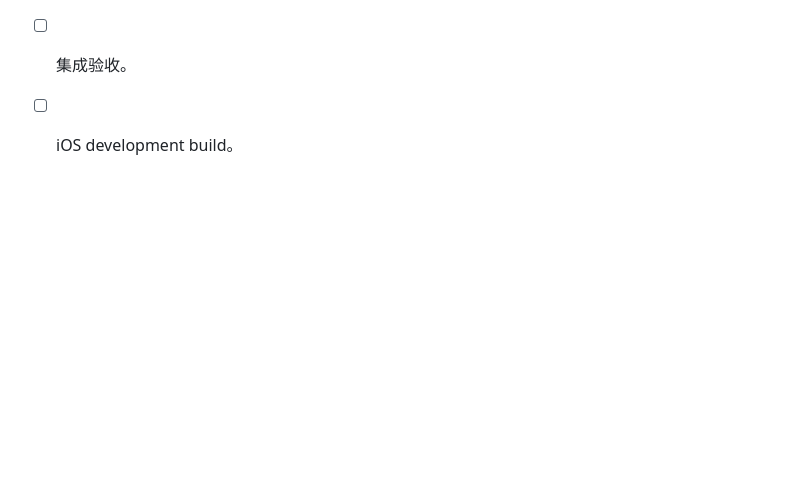
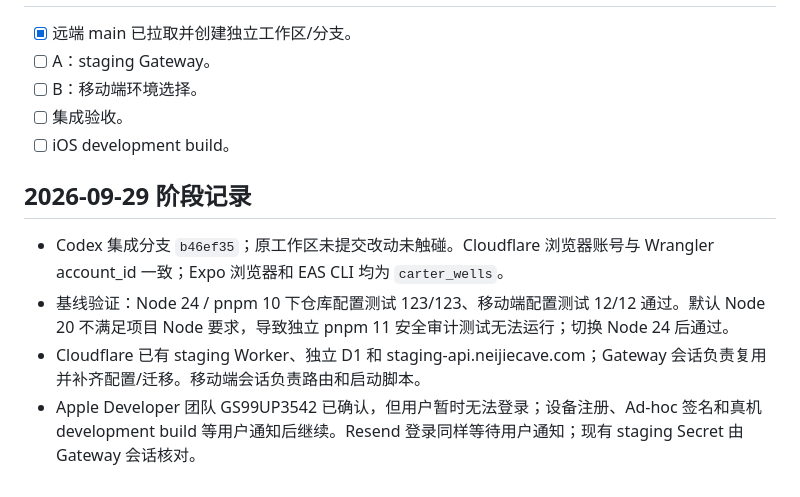
Before and after one commit to CarterWells111/CAVE, a Markdown page: docs/development/staging-mobile-environments-plan.md, the part around the change. Drawn GitHub-style; blank space fills up the shorter version.

Commit message:
Record staging environment progress

```diff
--- a/docs/development/staging-mobile-environments-plan.md
+++ b/docs/development/staging-mobile-environments-plan.md
@@ -45,3 +45,10 @@
 - [ ] B：移动端环境选择。
 - [ ] 集成验收。
 - [ ] iOS development build。
+
+## 2026-09-29 阶段记录
+
+- Codex 集成分支 `b46ef35`；原工作区未提交改动未触碰。Cloudflare 浏览器账号与 Wrangler account_id 一致；Expo 浏览器和 EAS CLI 均为 `carter_wells`。
+- 基线验证：Node 24 / pnpm 10 下仓库配置测试 123/123、移动端配置测试 12/12 通过。默认 Node 20 不满足项目 Node 要求，导致独立 pnpm 11 安全审计测试无法运行；切换 Node 24 后通过。
+- Cloudflare 已有 staging Worker、独立 D1 和 staging-api.neijiecave.com；Gateway 会话负责复用并补齐配置/迁移。移动端会话负责路由和启动脚本。
+- Apple Developer 团队 GS99UP3542 已确认，但用户暂时无法登录；设备注册、Ad-hoc 签名和真机 development build 等用户通知后继续。Resend 登录同样等待用户通知；现有 staging Secret 由 Gateway 会话核对。
```
